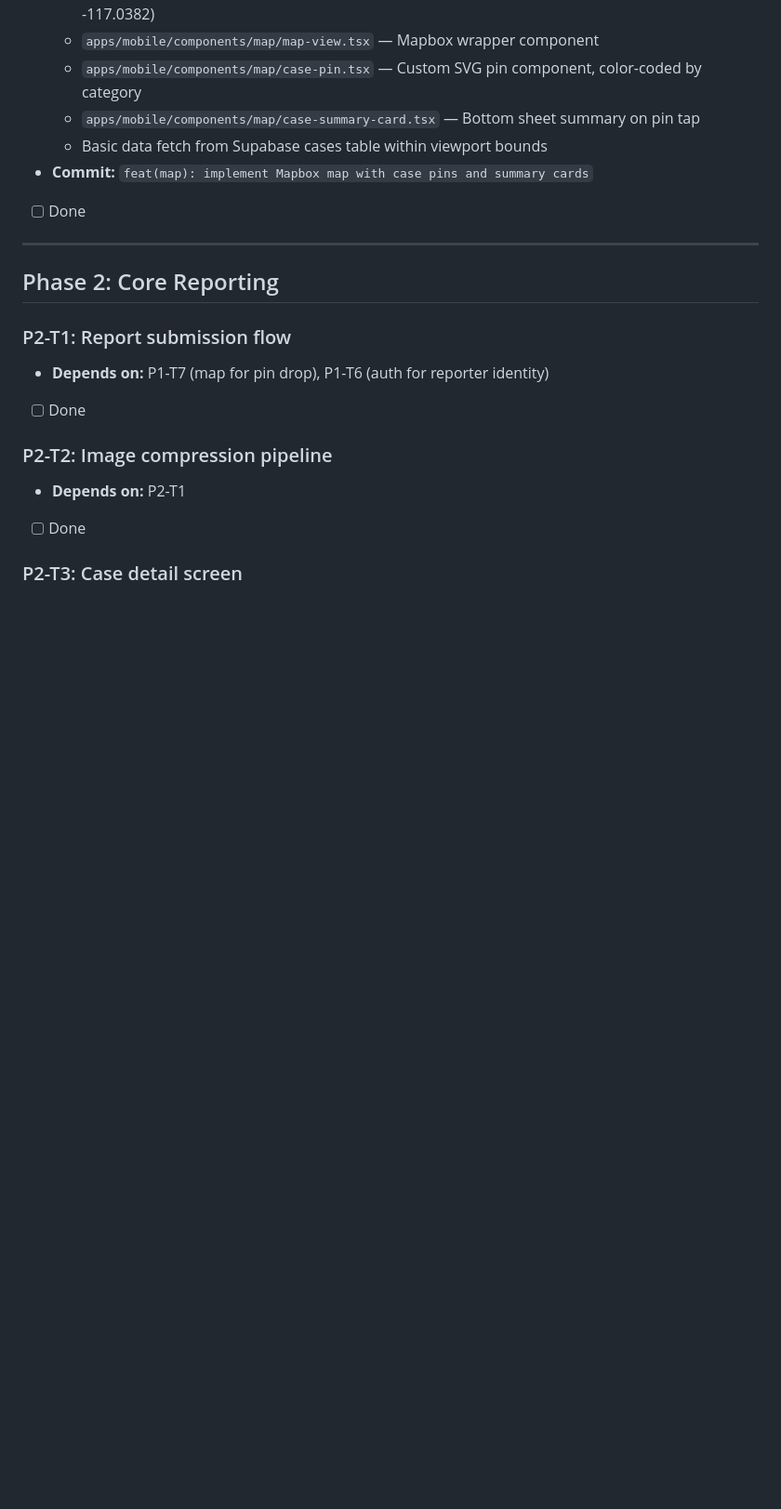
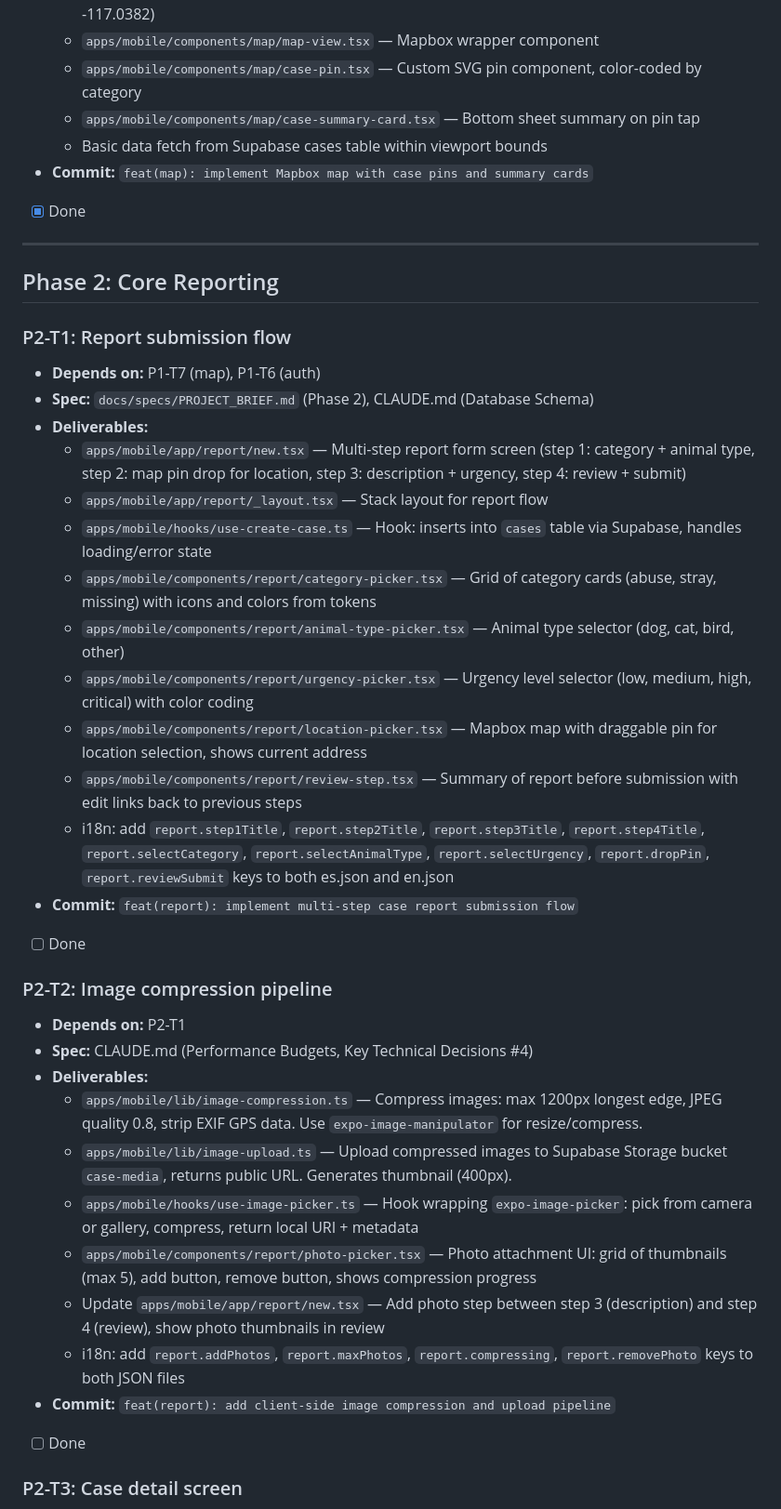
Before and after one commit to ibarrajo/lomito, a Markdown page: docs/plans/ORCHESTRATION.md, the part around one of its changes. Shown at 93% size. GitHub-like rendering; blank space fills up the shorter version.

```diff
--- a/docs/plans/ORCHESTRATION.md
+++ b/docs/plans/ORCHESTRATION.md
@@ -113,18 +113,39 @@ This file defines all tasks organized by phase. When starting a new session or r
   - `apps/mobile/components/map/case-summary-card.tsx` — Bottom sheet summary on pin tap
   - Basic data fetch from Supabase cases table within viewport bounds
 - **Commit:** `feat(map): implement Mapbox map with case pins and summary cards`
-- [ ] Done
+- [x] Done
 
 ---
 
 ## Phase 2: Core Reporting
 
 ### P2-T1: Report submission flow
-- **Depends on:** P1-T7 (map for pin drop), P1-T6 (auth for reporter identity)
+- **Depends on:** P1-T7 (map), P1-T6 (auth)
+- **Spec:** `docs/specs/PROJECT_BRIEF.md` (Phase 2), CLAUDE.md (Database Schema)
+- **Deliverables:**
+  - `apps/mobile/app/report/new.tsx` — Multi-step report form screen (step 1: category + animal type, step 2: map pin drop for location, step 3: description + urgency, step 4: review + submit)
+  - `apps/mobile/app/report/_layout.tsx` — Stack layout for report flow
+  - `apps/mobile/hooks/use-create-case.ts` — Hook: inserts into `cases` table via Supabase, handles loading/error state
+  - `apps/mobile/components/report/category-picker.tsx` — Grid of category cards (abuse, stray, missing) with icons and colors from tokens
+  - `apps/mobile/components/report/animal-type-picker.tsx` — Animal type selector (dog, cat, bird, other)
+  - `apps/mobile/components/report/urgency-picker.tsx` — Urgency level selector (low, medium, high, critical) with color coding
+  - `apps/mobile/components/report/location-picker.tsx` — Mapbox map with draggable pin for location selection, shows current address
+  - `apps/mobile/components/report/review-step.tsx` — Summary of report before submission with edit links back to previous steps
+  - i18n: add `report.step1Title`, `report.step2Title`, `report.step3Title`, `report.step4Title`, `report.selectCategory`, `report.selectAnimalType`, `report.selectUrgency`, `report.dropPin`, `report.reviewSubmit` keys to both es.json and en.json
+- **Commit:** `feat(report): implement multi-step case report submission flow`
 - [ ] Done
 
 ### P2-T2: Image compression pipeline
 - **Depends on:** P2-T1
+- **Spec:** CLAUDE.md (Performance Budgets, Key Technical Decisions #4)
+- **Deliverables:**
+  - `apps/mobile/lib/image-compression.ts` — Compress images: max 1200px longest edge, JPEG quality 0.8, strip EXIF GPS data. Use `expo-image-manipulator` for resize/compress.
+  - `apps/mobile/lib/image-upload.ts` — Upload compressed images to Supabase Storage bucket `case-media`, returns public URL. Generates thumbnail (400px).
+  - `apps/mobile/hooks/use-image-picker.ts` — Hook wrapping `expo-image-picker`: pick from camera or gallery, compress, return local URI + metadata
+  - `apps/mobile/components/report/photo-picker.tsx` — Photo attachment UI: grid of thumbnails (max 5), add button, remove button, shows compression progress
+  - Update `apps/mobile/app/report/new.tsx` — Add photo step between step 3 (description) and step 4 (review), show photo thumbnails in review
+  - i18n: add `report.addPhotos`, `report.maxPhotos`, `report.compressing`, `report.removePhoto` keys to both JSON files
+- **Commit:** `feat(report): add client-side image compression and upload pipeline`
 - [ ] Done
 
 ### P2-T3: Case detail screen
```
Also changed, not shown: other parts of docs/plans/ORCHESTRATION.md (+32 -6 lines).
